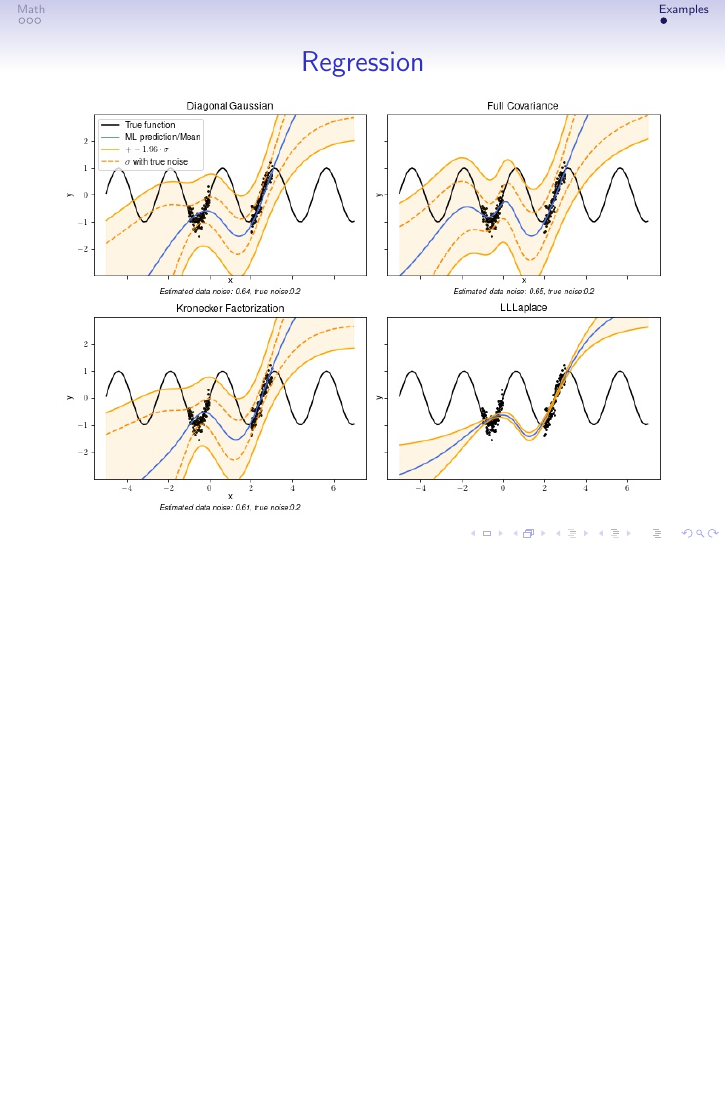
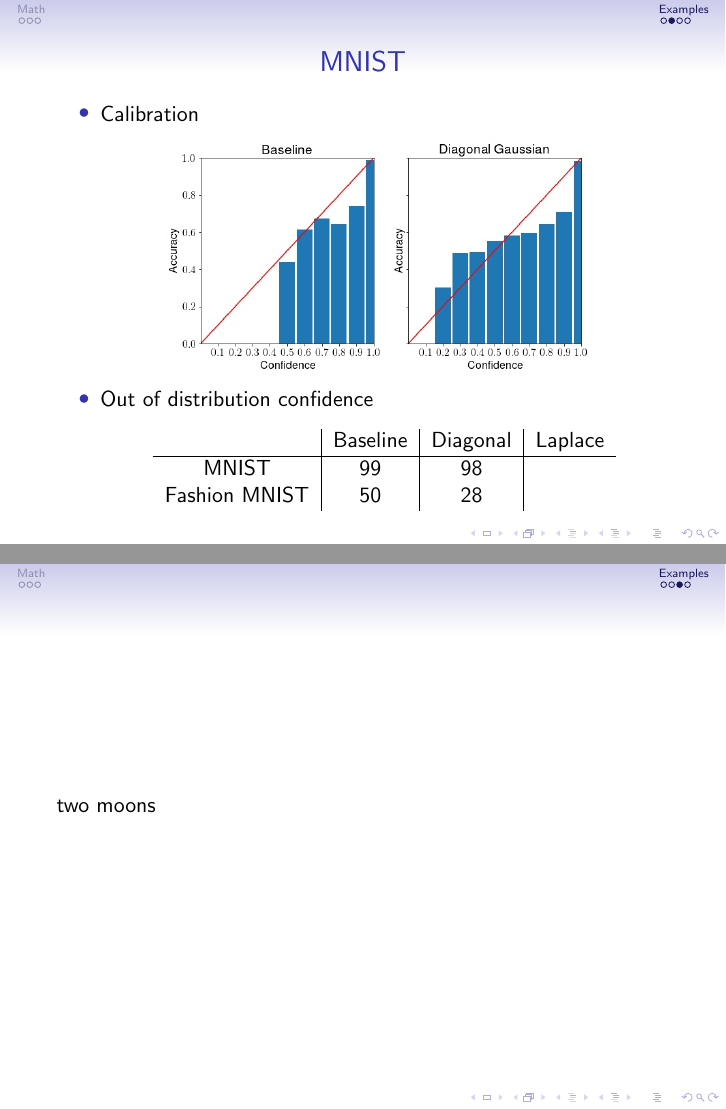
Before and after one commit to philippvb/ResearchProjectLLVI, LaTeX slides (presentations/shortpresentation_13_11/presentation.tex): page 6 of 6 before the commit and pages 7 and 8 of 9 after it, the two joined at a grey line, the shorter picture padded with empty space. Compiled offline with pdfLaTeX.

Commit message:
Updated presentation

```diff
--- a/presentations/shortpresentation_13_11/presentation.tex
+++ b/presentations/shortpresentation_13_11/presentation.tex
@@ -72,3 +72,26 @@
         \end{frame}
 
 
+        \begin{frame}
+
+            \begin{itemize}
+                \item  Calibration\\
+                \frametitle{MNIST}
+                \begin{figure}
+                    \includegraphics[width=0.8\textwidth]{images/MNIST/calibration.jpg}
+                \end{figure}
+                \item Out of distribution confidence \\[10pt]
+                \centering
+                \begin{tabular}{c|c|c|c}
+                    & Baseline & Diagonal & Laplace \\
+                    \hline
+                    MNIST & 99 & 98 & \\
+                    Fashion MNIST & 50 & 28 &
+                \end{tabular}
+            \end{itemize}
+        \end{frame}
+
+
+        \begin{frame}
+            two moons
+        \end{frame}
```
Also changed, not shown: presentations/shortpresentation_13_11/images/MNIST/calibration.jpg (added), presentations/shortpresentation_13_11/images/Regression/kernel_comparison.jpg, presentations/shortpresentation_13_11/presentation.tex (10 more changed lines), 1 other file.
